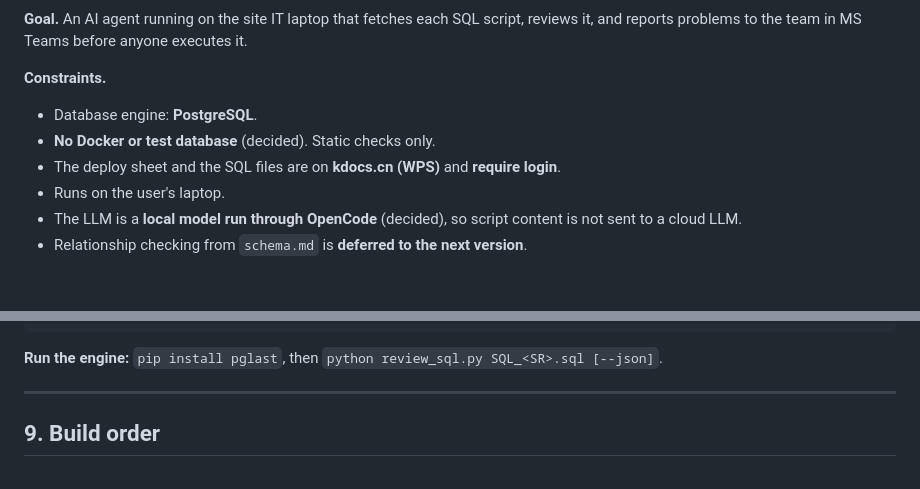
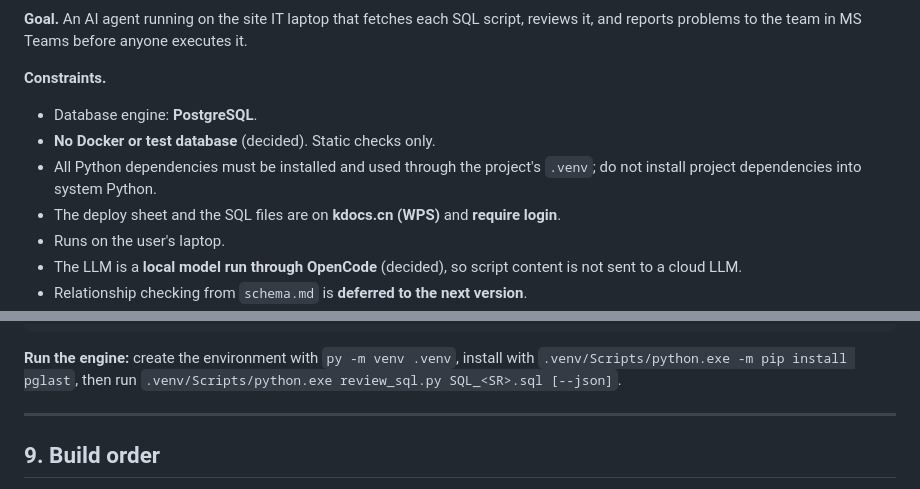
Before and after one commit to JiScPe/SQL-Reviewer, a Markdown page: GLOSSARY.md, 2 parts joined by grey strips. GitHub-like rendering; blank space fills up the shorter version.

Commit message:
Update GLOSSARY.md to clarify Python dependency installation instructions

````diff
--- a/GLOSSARY.md
+++ b/GLOSSARY.md
@@ -16,6 +16,7 @@ Status legend: ✅ done and tested · 🟡 decided, not built · ❓ open questi
 
 - Database engine: **PostgreSQL**.
 - **No Docker or test database** (decided). Static checks only.
+- All Python dependencies must be installed and used through the project's `.venv`; do not install project dependencies into system Python.
 - The deploy sheet and the SQL files are on **kdocs.cn (WPS)** and **require login**.
 - Runs on the user's laptop.
 - The LLM is a **local model run through OpenCode** (decided), so script content is not sent to a cloud LLM.
@@ -276,7 +277,7 @@ sql-review-agent/
 └── events.db
 ```
 
-**Run the engine:** `pip install pglast`, then `python review_sql.py SQL_<SR>.sql [--json]`.
+**Run the engine:** create the environment with `py -m venv .venv`, install with `.venv/Scripts/python.exe -m pip install pglast`, then run `.venv/Scripts/python.exe review_sql.py SQL_<SR>.sql [--json]`.
 
 ---
 
````
